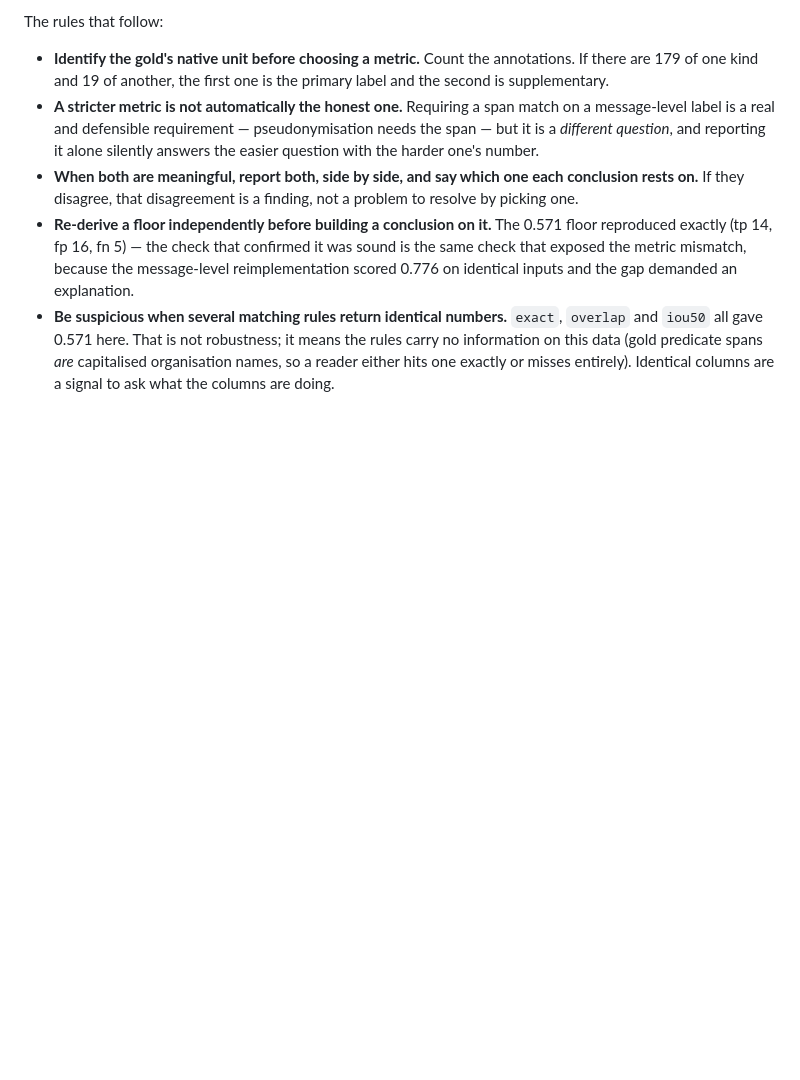
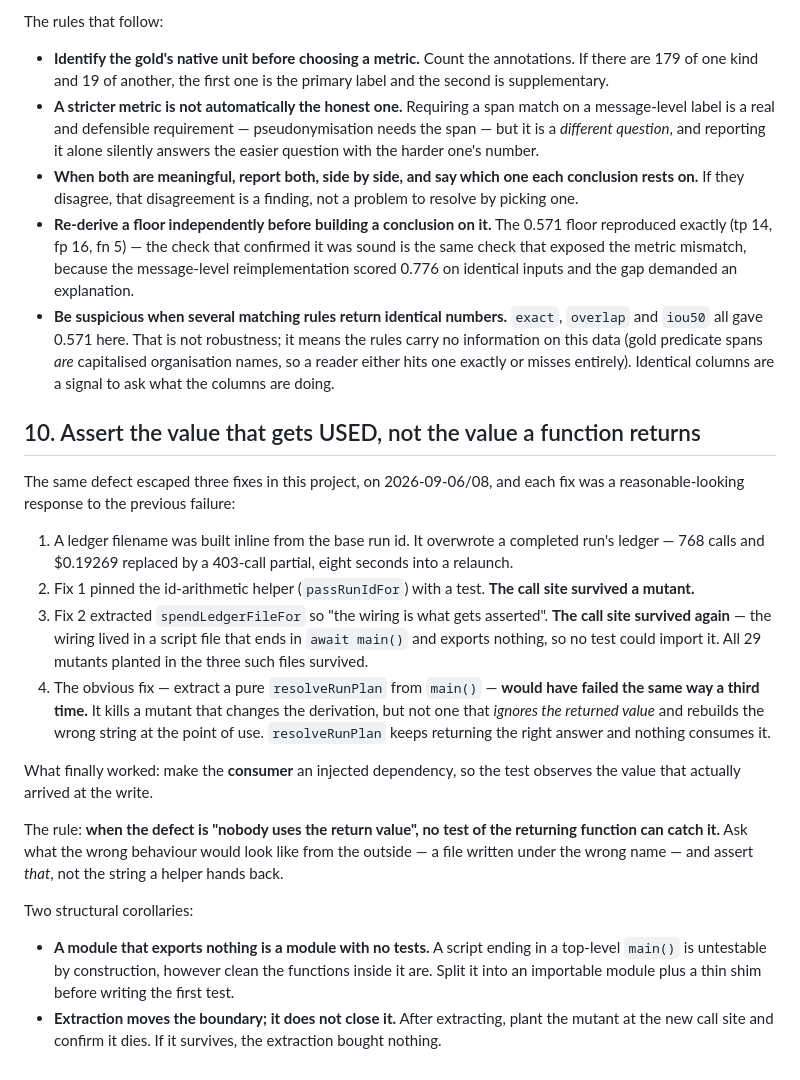
Before and after one commit to orkancelikhisar/ai-dlpp, a Markdown page: docs/research/standing-conventions.md, the part around the change. Rendered like a GitHub page; blank space fills up the shorter version.

```diff
--- a/docs/research/standing-conventions.md
+++ b/docs/research/standing-conventions.md
@@ -168,3 +168,35 @@ The rules that follow:
   `iou50` all gave 0.571 here. That is not robustness; it means the rules carry no information on
   this data (gold predicate spans *are* capitalised organisation names, so a reader either hits one
   exactly or misses entirely). Identical columns are a signal to ask what the columns are doing.
+
+## 10. Assert the value that gets USED, not the value a function returns
+
+The same defect escaped three fixes in this project, on 2026-09-06/08, and each fix was a
+reasonable-looking response to the previous failure:
+
+1. A ledger filename was built inline from the base run id. It overwrote a completed run's ledger —
+   768 calls and $0.19269 replaced by a 403-call partial, eight seconds into a relaunch.
+2. Fix 1 pinned the id-arithmetic helper (`passRunIdFor`) with a test. **The call site survived a
+   mutant.**
+3. Fix 2 extracted `spendLedgerFileFor` so "the wiring is what gets asserted". **The call site
+   survived again** — the wiring lived in a script file that ends in `await main()` and exports
+   nothing, so no test could import it. All 29 mutants planted in the three such files survived.
+4. The obvious fix — extract a pure `resolveRunPlan` from `main()` — **would have failed the same
+   way a third time.** It kills a mutant that changes the derivation, but not one that *ignores the
+   returned value* and rebuilds the wrong string at the point of use. `resolveRunPlan` keeps
+   returning the right answer and nothing consumes it.
+
+What finally worked: make the **consumer** an injected dependency, so the test observes the value
+that actually arrived at the write.
+
+The rule: **when the defect is "nobody uses the return value", no test of the returning function can
+catch it.** Ask what the wrong behaviour would look like from the outside — a file written under the
+wrong name — and assert *that*, not the string a helper hands back.
+
+Two structural corollaries:
+
+- **A module that exports nothing is a module with no tests.** A script ending in a top-level
+  `main()` is untestable by construction, however clean the functions inside it are. Split it into
+  an importable module plus a thin shim before writing the first test.
+- **Extraction moves the boundary; it does not close it.** After extracting, plant the mutant at the
+  new call site and confirm it dies. If it survives, the extraction bought nothing.
```
Also changed, not shown: docs/research/2026-09-07-ceiling-arm.md (+36 -2 lines).
